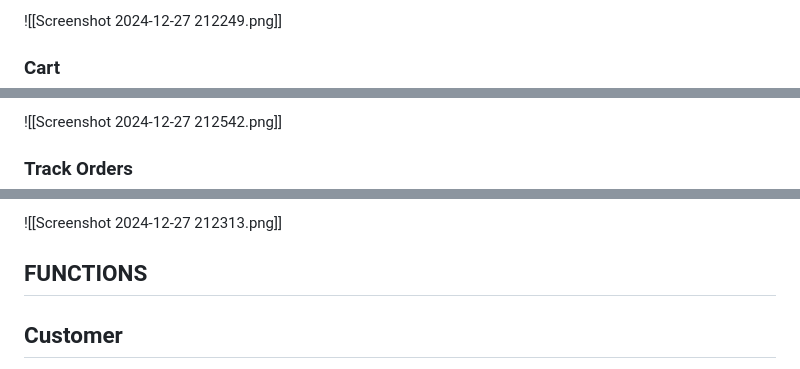
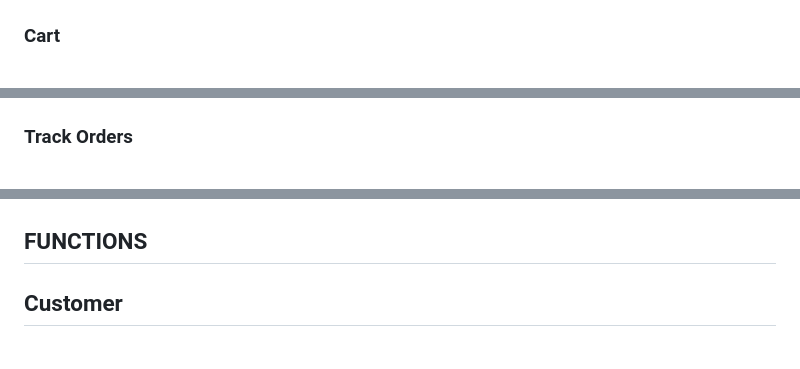
Before and after one commit to MetoElmalawany/E-Commerce-Website, a Markdown page: README.md, 3 parts joined by grey strips. Drawn GitHub-style.

```diff
--- a/README.md
+++ b/README.md
@@ -9,3 +11,2 @@
 
-![[Screenshot 2024-12-27 212249.png]]
 ### Cart
@@ -12,3 +14,2 @@
 
-![[Screenshot 2024-12-27 212542.png]]
 ### Track Orders
@@ -15,5 +17,4 @@
 
-![[Screenshot 2024-12-27 212313.png]]
 ## FUNCTIONS
 
 ## Customer
```
Also changed, not shown: other parts of README.md (+5 -1 lines).
